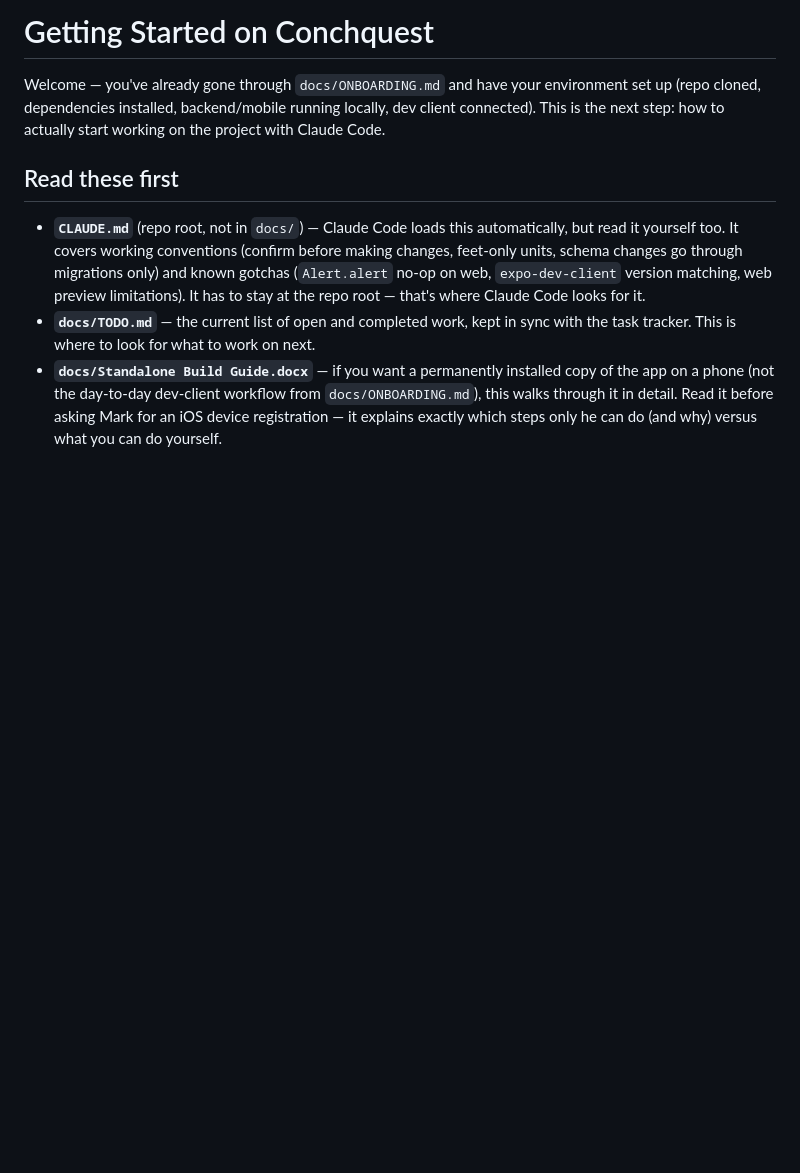
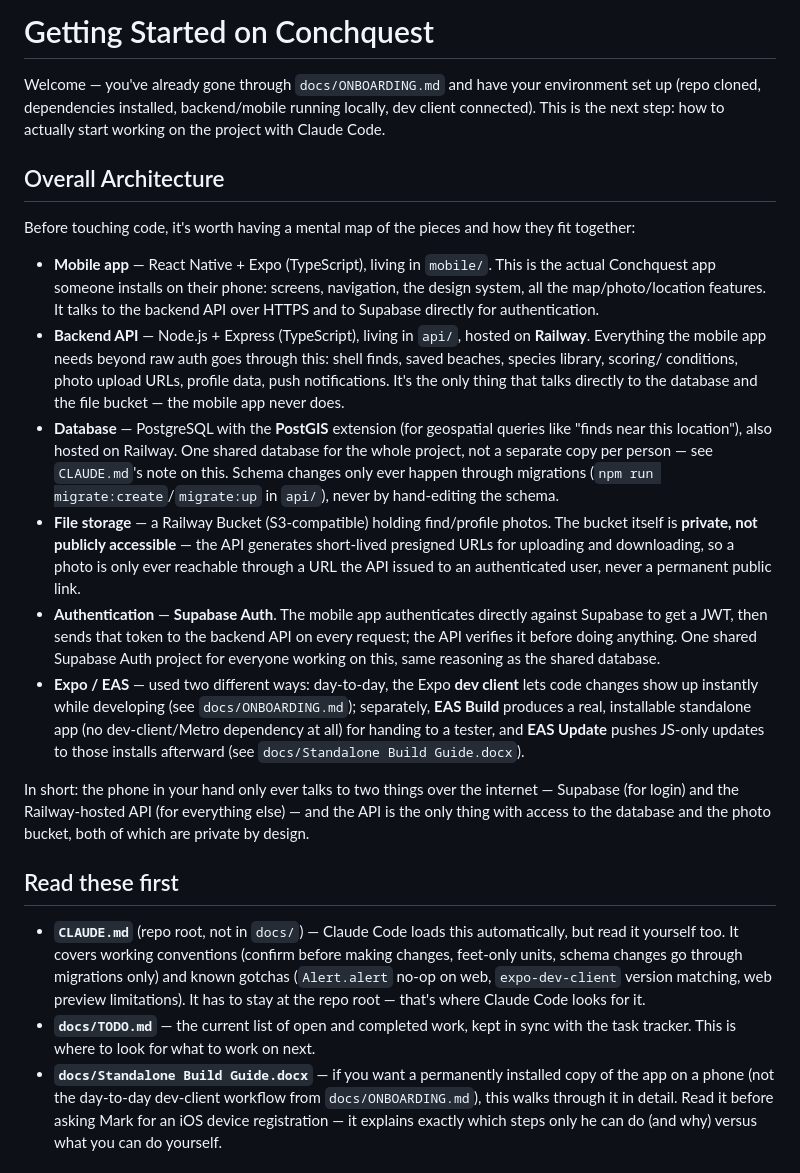
Before and after one commit to houseofbotticelli2/conchquest, a Markdown page: docs/GETTING_STARTED.md, the part around the change. Rendered like a GitHub page; blank space fills up the shorter version.

Commit message:
Add an Overall Architecture section to the getting-started doc
Mobile (React Native/Expo) -> Railway-hosted API (Node/Express) -> Postgres
+ PostGIS and a private Railway Bucket, with Supabase Auth handling login
directly. Calls out that the database and photo bucket are both
private-access-only (API-mediated / presigned URLs, never public), and
where EAS Build/Update fit in for standalone installs versus the dev
client.

Co-Authored-By: Claude Sonnet 5 <noreply@anthropic.com>

```diff
--- a/docs/GETTING_STARTED.md
+++ b/docs/GETTING_STARTED.md
@@ -4,6 +4,50 @@ Welcome — you've already gone through `docs/ONBOARDING.md` and have your
 environment set up (repo cloned, dependencies installed, backend/mobile
 running locally, dev client connected). This is the next step: how to
 actually start working on the project with Claude Code.
+
+## Overall Architecture
+
+Before touching code, it's worth having a mental map of the pieces and how
+they fit together:
+
+- **Mobile app** — React Native + Expo (TypeScript), living in `mobile/`.
+  This is the actual Conchquest app someone installs on their phone: screens,
+  navigation, the design system, all the map/photo/location features. It
+  talks to the backend API over HTTPS and to Supabase directly for
+  authentication.
+- **Backend API** — Node.js + Express (TypeScript), living in `api/`, hosted
+  on **Railway**. Everything the mobile app needs beyond raw auth goes
+  through this: shell finds, saved beaches, species library, scoring/
+  conditions, photo upload URLs, profile data, push notifications. It's the
+  only thing that talks directly to the database and the file bucket — the
+  mobile app never does.
+- **Database** — PostgreSQL with the **PostGIS** extension (for geospatial
+  queries like "finds near this location"), also hosted on Railway. One
+  shared database for the whole project, not a separate copy per person —
+  see `CLAUDE.md`'s note on this. Schema changes only ever happen through
+  migrations (`npm run migrate:create`/`migrate:up` in `api/`), never by
+  hand-editing the schema.
+- **File storage** — a Railway Bucket (S3-compatible) holding find/profile
+  photos. The bucket itself is **private, not publicly accessible** — the
+  API generates short-lived presigned URLs for uploading and downloading, so
+  a photo is only ever reachable through a URL the API issued to an
+  authenticated user, never a permanent public link.
+- **Authentication** — **Supabase Auth**. The mobile app authenticates
+  directly against Supabase to get a JWT, then sends that token to the
+  backend API on every request; the API verifies it before doing anything.
+  One shared Supabase Auth project for everyone working on this, same
+  reasoning as the shared database.
+- **Expo / EAS** — used two different ways: day-to-day, the Expo **dev
+  client** lets code changes show up instantly while developing (see
+  `docs/ONBOARDING.md`); separately, **EAS Build** produces a real,
+  installable standalone app (no dev-client/Metro dependency at all) for
+  handing to a tester, and **EAS Update** pushes JS-only updates to those
+  installs afterward (see `docs/Standalone Build Guide.docx`).
+
+In short: the phone in your hand only ever talks to two things over the
+internet — Supabase (for login) and the Railway-hosted API (for everything
+else) — and the API is the only thing with access to the database and the
+photo bucket, both of which are private by design.
 
 ## Read these first
 
```
